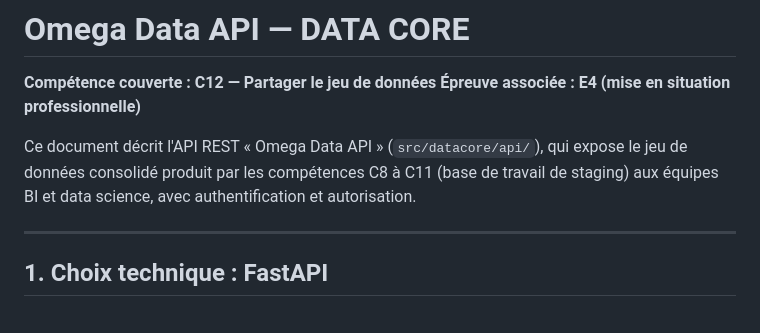
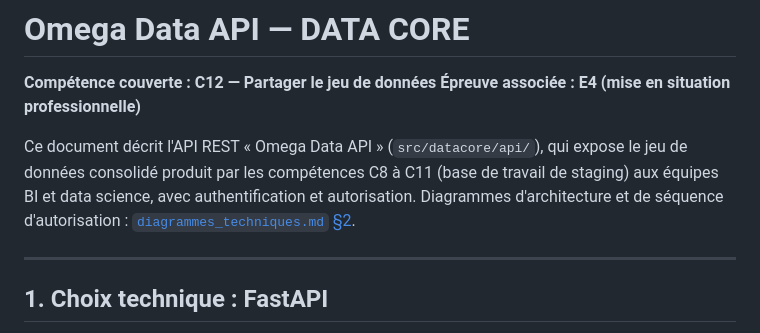
Before and after one commit to alaugier/datacore, a Markdown page: docs/architecture/api_omega_data.md, the part around the change. GitHub-like rendering.

```diff
--- a/docs/architecture/api_omega_data.md
+++ b/docs/architecture/api_omega_data.md
@@ -6,7 +6,9 @@
 Ce document décrit l'API REST « Omega Data API » (`src/datacore/api/`),
 qui expose le jeu de données consolidé produit par les compétences C8 à
 C11 (base de travail de staging) aux équipes BI et data science, avec
-authentification et autorisation.
+authentification et autorisation. Diagrammes d'architecture et de
+séquence d'autorisation :
+[`diagrammes_techniques.md` §2](diagrammes_techniques.md#2-architecture-de-lomega-data-api-c12).
 
 ---
 
```
Also changed, not shown: docs/architecture/diagrammes_techniques.md (added, +130 -0 lines), docs/architecture/sequencement_bloc2.md (+3 -0 lines).
